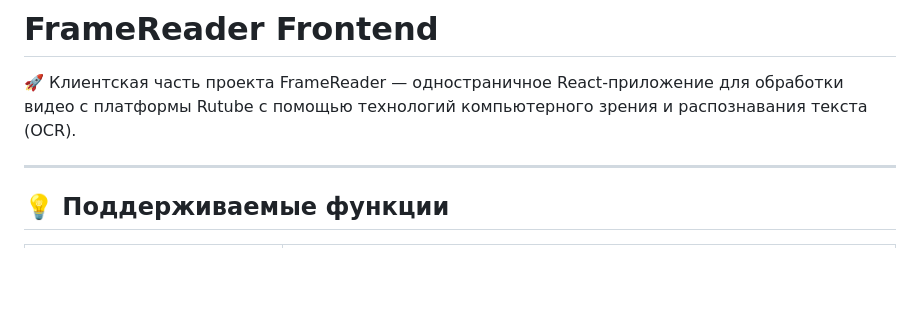
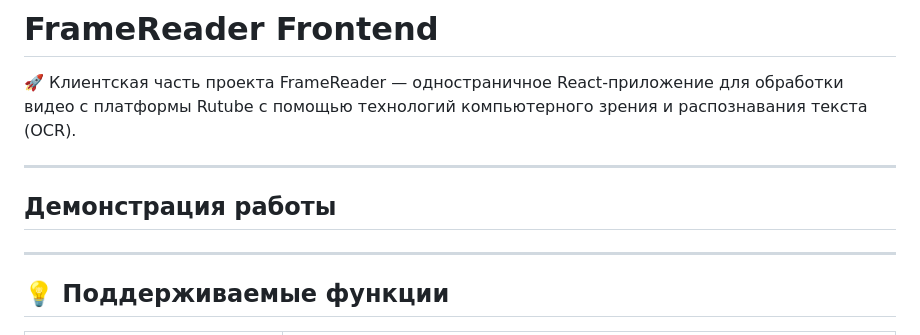
Before and after one commit to Prischli-Drink-Coffee/FrameReader, a Markdown page: README.md, the part around the change. GitHub-like rendering; blank space fills up the shorter version.

Commit message:
v1.1.2
add demo.mp4

```diff
--- a/README.md
+++ b/README.md
@@ -1,6 +1,12 @@
 # FrameReader Frontend
 
 🚀 Клиентская часть проекта FrameReader — одностраничное React-приложение для обработки видео с платформы Rutube с помощью технологий компьютерного зрения и распознавания текста (OCR).
+
+---
+
+## Демонстрация работы
+
+
 
 ---
 
```
